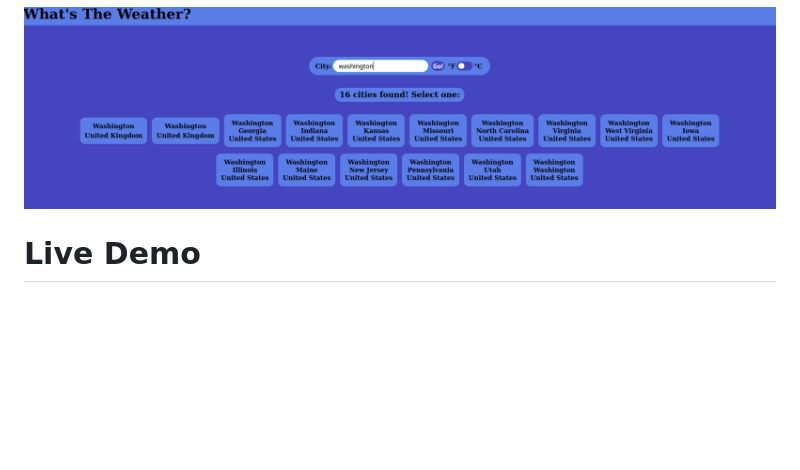
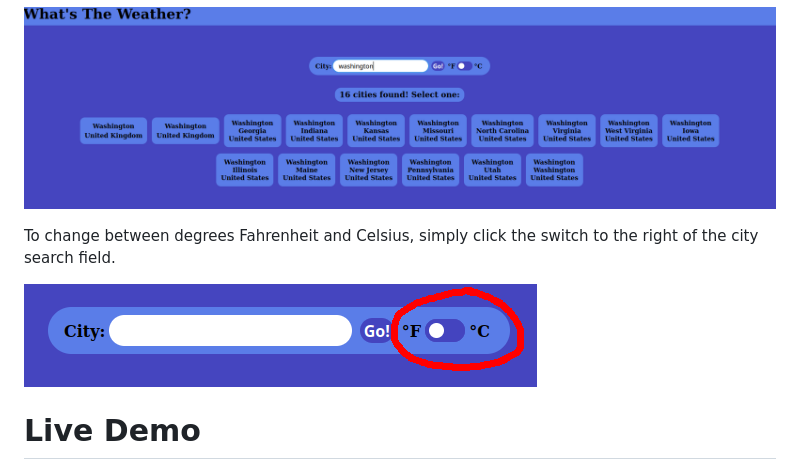
Before and after one commit to toastrlord/weather-app, a Markdown page: README.md, the part around the change. Drawn GitHub-style; pictures changed too: readme_images/toggle.png (added); blank space fills up the shorter version.

Commit message:
Add note on temperature toggle switch

```diff
--- a/README.md
+++ b/README.md
@@ -9,5 +9,9 @@ If there's multiple cities with the same name, you may be required to pick one f
 
 ![The city selection prompt](./readme_images/city_selection.png?raw=true)
 
+To change between degrees Fahrenheit and Celsius, simply click the switch to the right of the city search field.
+
+![Swap between units systems](./readme_images/toggle.png?raw=true)
+
 # Live Demo
 https://toastrlord.github.io/weather-app/
```
